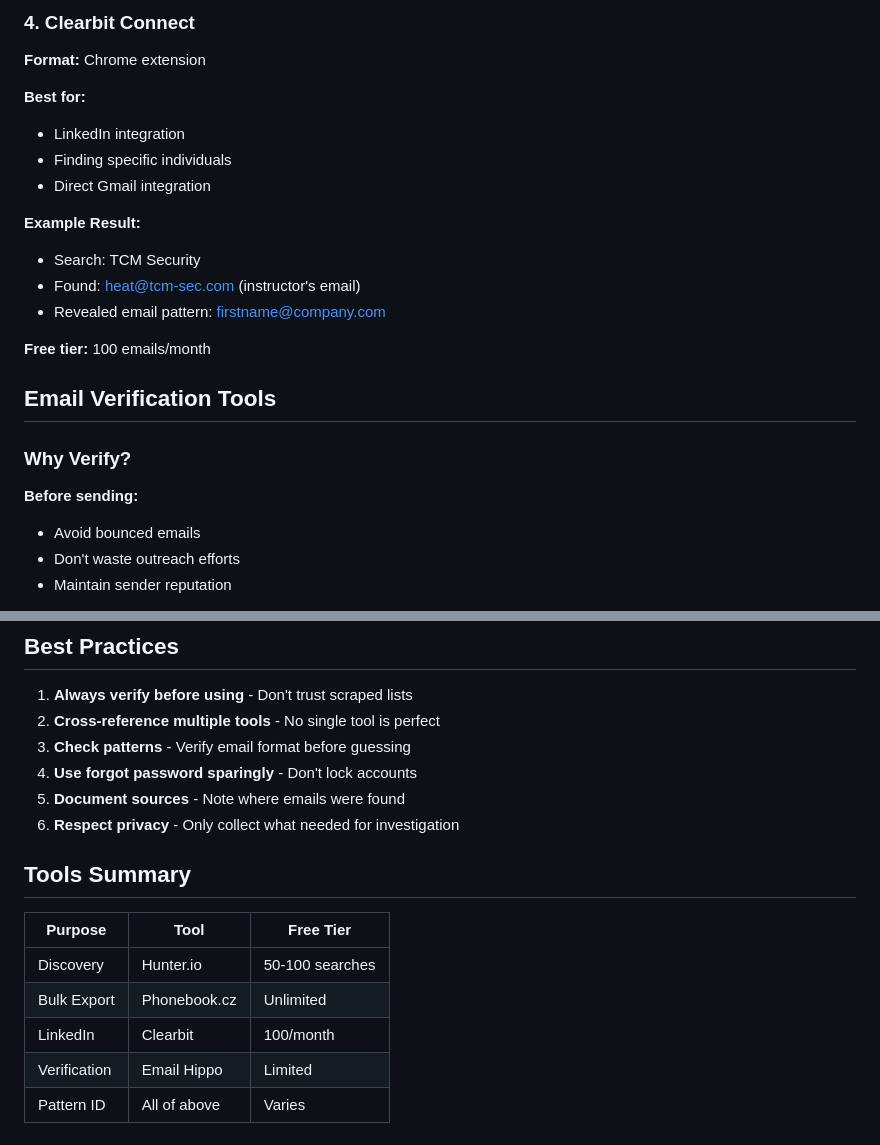
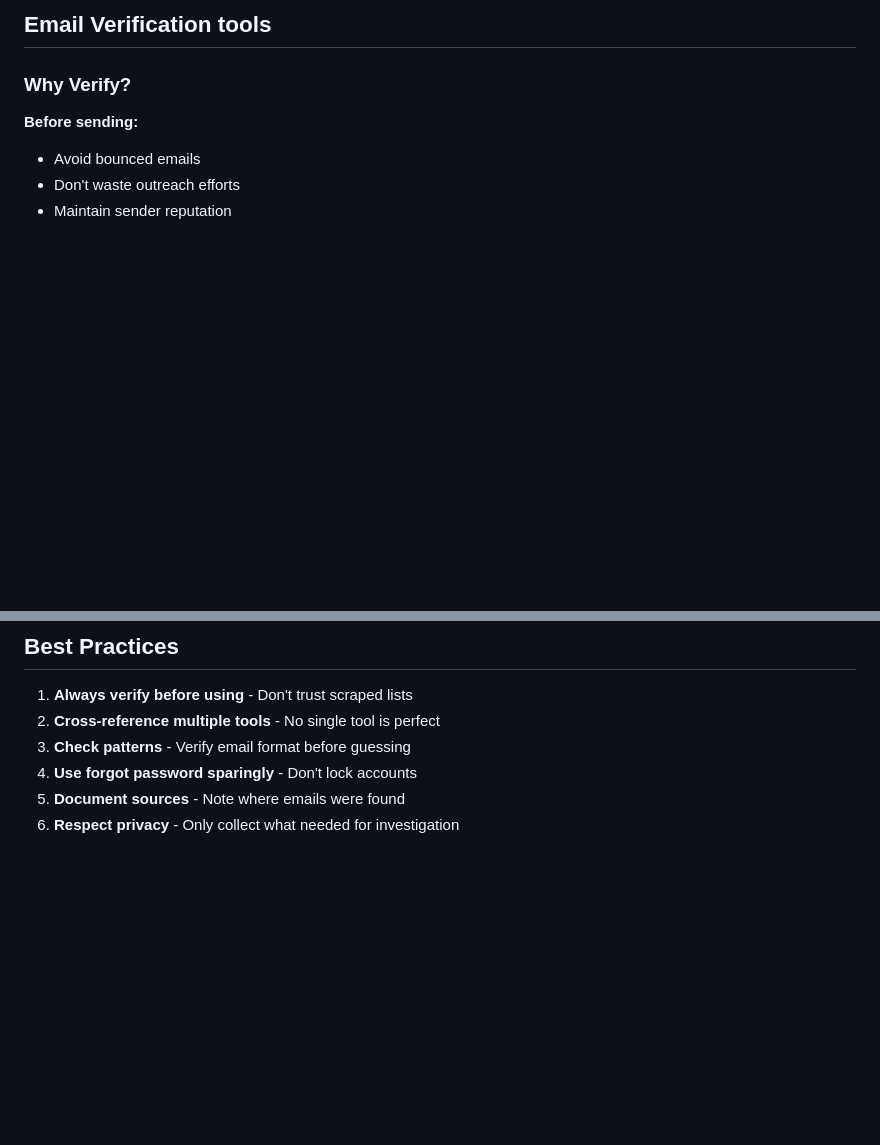
Before and after one commit to leoreeva/tech-study-notes, a Markdown page: osint/05_email.md, 2 parts joined by grey strips. GitHub-like rendering; blank space fills up the shorter version.

```diff
--- a/osint/05_email.md
+++ b/osint/05_email.md
@@ -62,20 +15,4 @@ Email OSINT involves discovering, verifying, and investigating email addresses.
-### 4. Clearbit Connect
-
-**Format:** Chrome extension
-
-**Best for:**
-- LinkedIn integration
-- Finding specific individuals
-- Direct Gmail integration
-
-**Example Result:**
-- Search: TCM Security
-- Found: heat@tcm-sec.com (instructor's email)
-- Revealed email pattern: firstname@company.com
-
-**Free tier:** 100 emails/month
-
-## Email Verification Tools
+## Email Verification tools
 
 ### Why Verify?
 
@@ -214,13 +151,3 @@ Email OSINT involves discovering, verifying, and investigating email addresses.
 4. **Use forgot password sparingly** - Don't lock accounts
 5. **Document sources** - Note where emails were found
 6. **Respect privacy** - Only collect what needed for investigation
-
-## Tools Summary
-
-| Purpose | Tool | Free Tier |
-|---------|------|-----------|
-| Discovery | Hunter.io | 50-100 searches |
-| Bulk Export | Phonebook.cz | Unlimited |
-| LinkedIn | Clearbit | 100/month |
-| Verification | Email Hippo | Limited |
-| Pattern ID | All of above | Varies |
```
Also changed, not shown: other parts of osint/05_email.md (+9 -56 lines).
